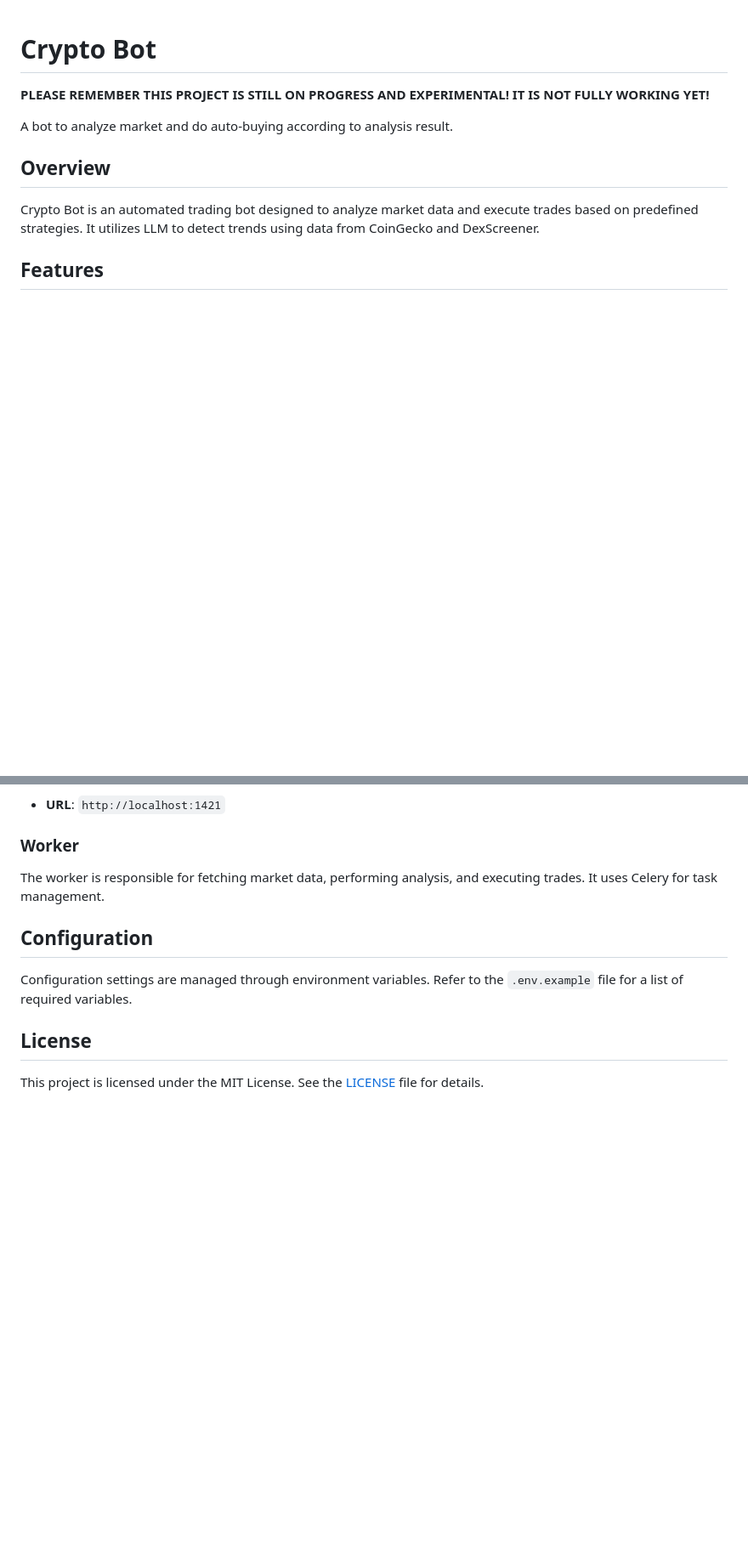
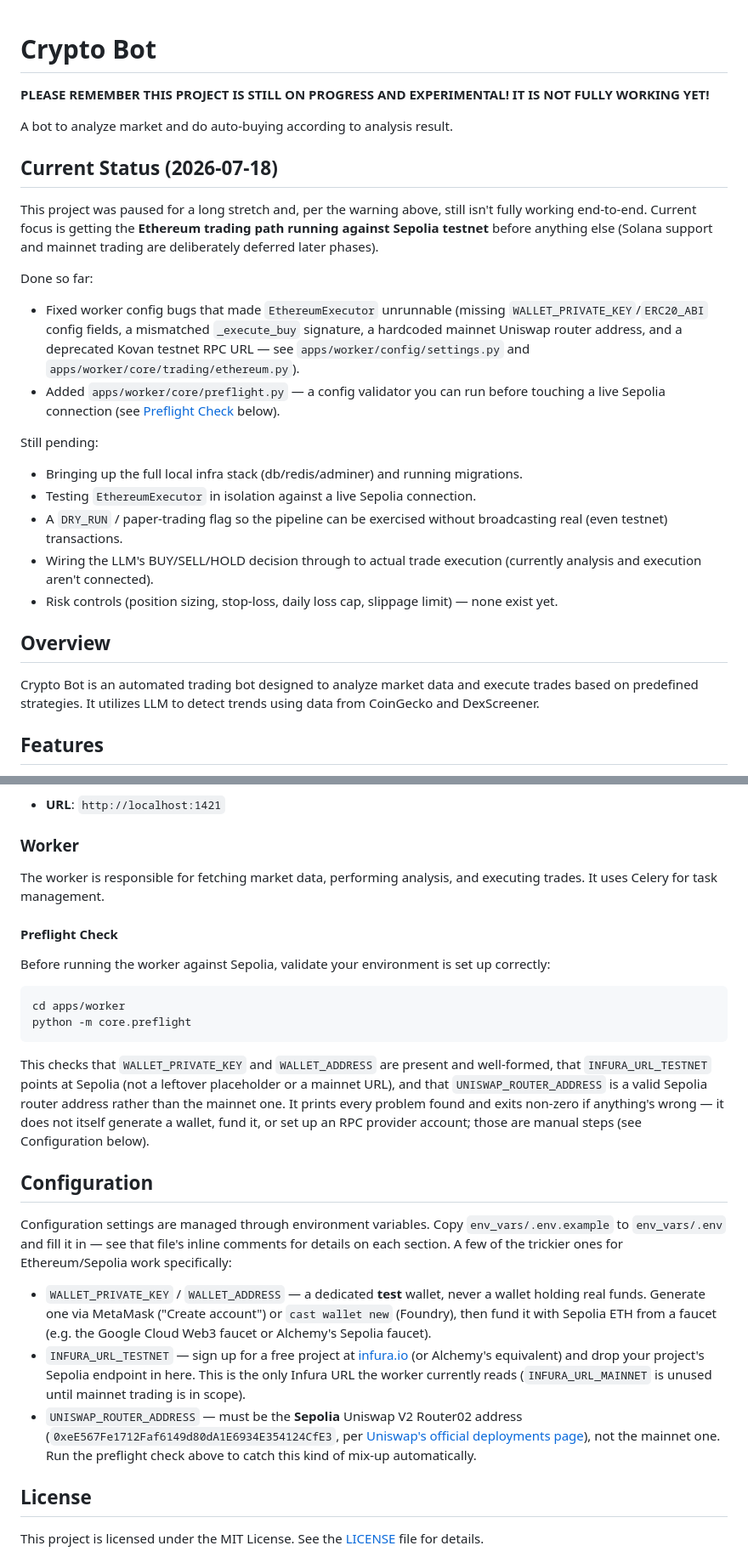
Before and after one commit to w33ladalah/cryptobot, a Markdown page: README.md, 2 parts joined by grey strips. Shown at 85% size. Rendered like a GitHub page; blank space fills up the shorter version.

Commit message:
docs: Update README with current status and preflight check instructions
- Add Current Status section documenting Sepolia testnet focus
- Document preflight check usage and purpose
- Add detailed configuration guidance for Ethereum/Sepolia setup
- Note pending items: infra stack, DRY_RUN flag, risk controls

````diff
--- a/README.md
+++ b/README.md
@@ -3,6 +3,23 @@
 **PLEASE REMEMBER THIS PROJECT IS STILL ON PROGRESS AND EXPERIMENTAL! IT IS NOT FULLY WORKING YET!**
 
 A bot to analyze market and do auto-buying according to analysis result.
+
+## Current Status (2026-07-18)
+
+This project was paused for a long stretch and, per the warning above, still isn't fully working end-to-end. Current focus is getting the **Ethereum trading path running against Sepolia testnet** before anything else (Solana support and mainnet trading are deliberately deferred later phases).
+
+Done so far:
+
+- Fixed worker config bugs that made `EthereumExecutor` unrunnable (missing `WALLET_PRIVATE_KEY`/`ERC20_ABI` config fields, a mismatched `_execute_buy` signature, a hardcoded mainnet Uniswap router address, and a deprecated Kovan testnet RPC URL — see `apps/worker/config/settings.py` and `apps/worker/core/trading/ethereum.py`).
+- Added `apps/worker/core/preflight.py` — a config validator you can run before touching a live Sepolia connection (see [Preflight Check](#preflight-check) below).
+
+Still pending:
+
+- Bringing up the full local infra stack (db/redis/adminer) and running migrations.
+- Testing `EthereumExecutor` in isolation against a live Sepolia connection.
+- A `DRY_RUN` / paper-trading flag so the pipeline can be exercised without broadcasting real (even testnet) transactions.
+- Wiring the LLM's BUY/SELL/HOLD decision through to actual trade execution (currently analysis and execution aren't connected).
+- Risk controls (position sizing, stop-loss, daily loss cap, slippage limit) — none exist yet.
 
 ## Overview
 
@@ -102,9 +119,24 @@ The web interface is built with React and Vite. It provides a dashboard for moni
 
 The worker is responsible for fetching market data, performing analysis, and executing trades. It uses Celery for task management.
 
+#### Preflight Check
+
+Before running the worker against Sepolia, validate your environment is set up correctly:
+
+```sh
+cd apps/worker
+python -m core.preflight
+```
+
+This checks that `WALLET_PRIVATE_KEY` and `WALLET_ADDRESS` are present and well-formed, that `INFURA_URL_TESTNET` points at Sepolia (not a leftover placeholder or a mainnet URL), and that `UNISWAP_ROUTER_ADDRESS` is a valid Sepolia router address rather than the mainnet one. It prints every problem found and exits non-zero if anything's wrong — it does not itself generate a wallet, fund it, or set up an RPC provider account; those are manual steps (see Configuration below).
+
 ## Configuration
 
-Configuration settings are managed through environment variables. Refer to the `.env.example` file for a list of required variables.
+Configuration settings are managed through environment variables. Copy `env_vars/.env.example` to `env_vars/.env` and fill it in — see that file's inline comments for details on each section. A few of the trickier ones for Ethereum/Sepolia work specifically:
+
+- `WALLET_PRIVATE_KEY` / `WALLET_ADDRESS` — a dedicated **test** wallet, never a wallet holding real funds. Generate one via MetaMask ("Create account") or `cast wallet new` (Foundry), then fund it with Sepolia ETH from a faucet (e.g. the Google Cloud Web3 faucet or Alchemy's Sepolia faucet).
+- `INFURA_URL_TESTNET` — sign up for a free project at [infura.io](https://app.infura.io) (or Alchemy's equivalent) and drop your project's Sepolia endpoint in here. This is the only Infura URL the worker currently reads (`INFURA_URL_MAINNET` is unused until mainnet trading is in scope).
+- `UNISWAP_ROUTER_ADDRESS` — must be the **Sepolia** Uniswap V2 Router02 address (`0xeE567Fe1712Faf6149d80dA1E6934E354124CfE3`, per [Uniswap's official deployments page](https://developers.uniswap.org/docs/protocols/v2/deployments)), not the mainnet one. Run the preflight check above to catch this kind of mix-up automatically.
 
 ## License
 
````
